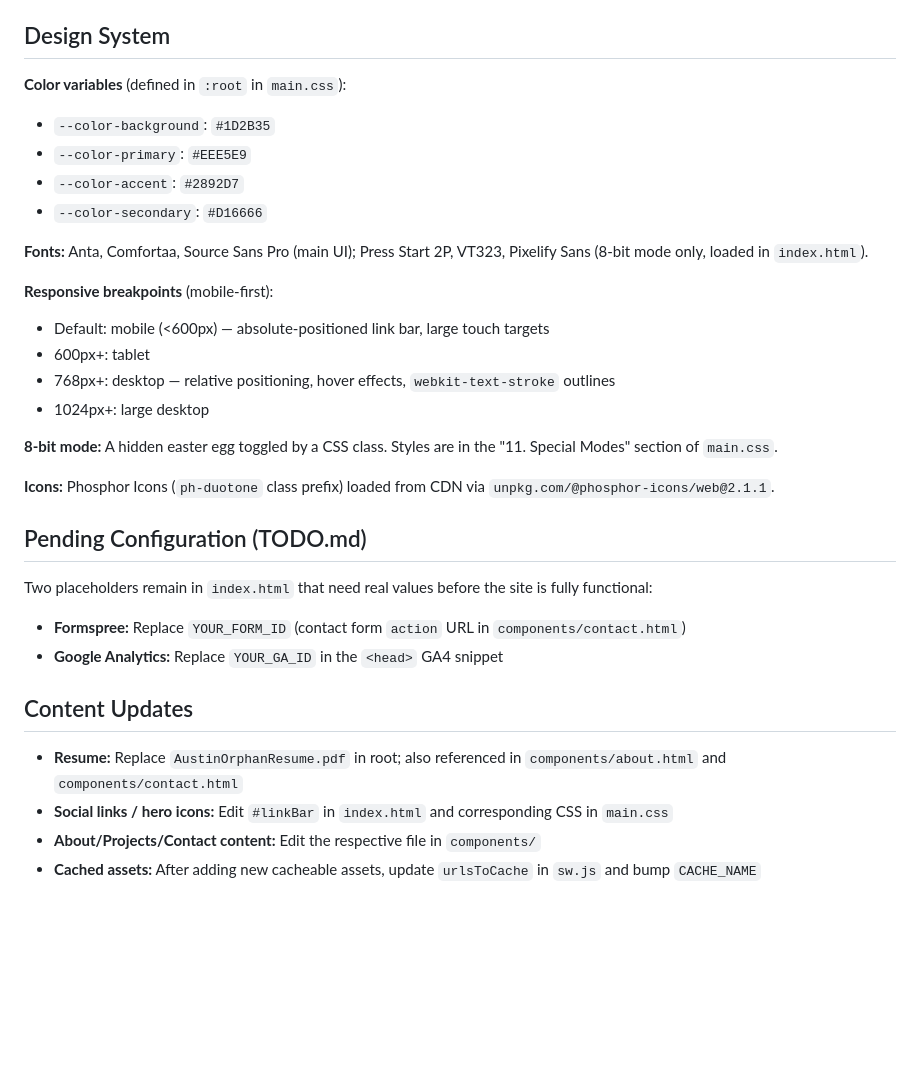
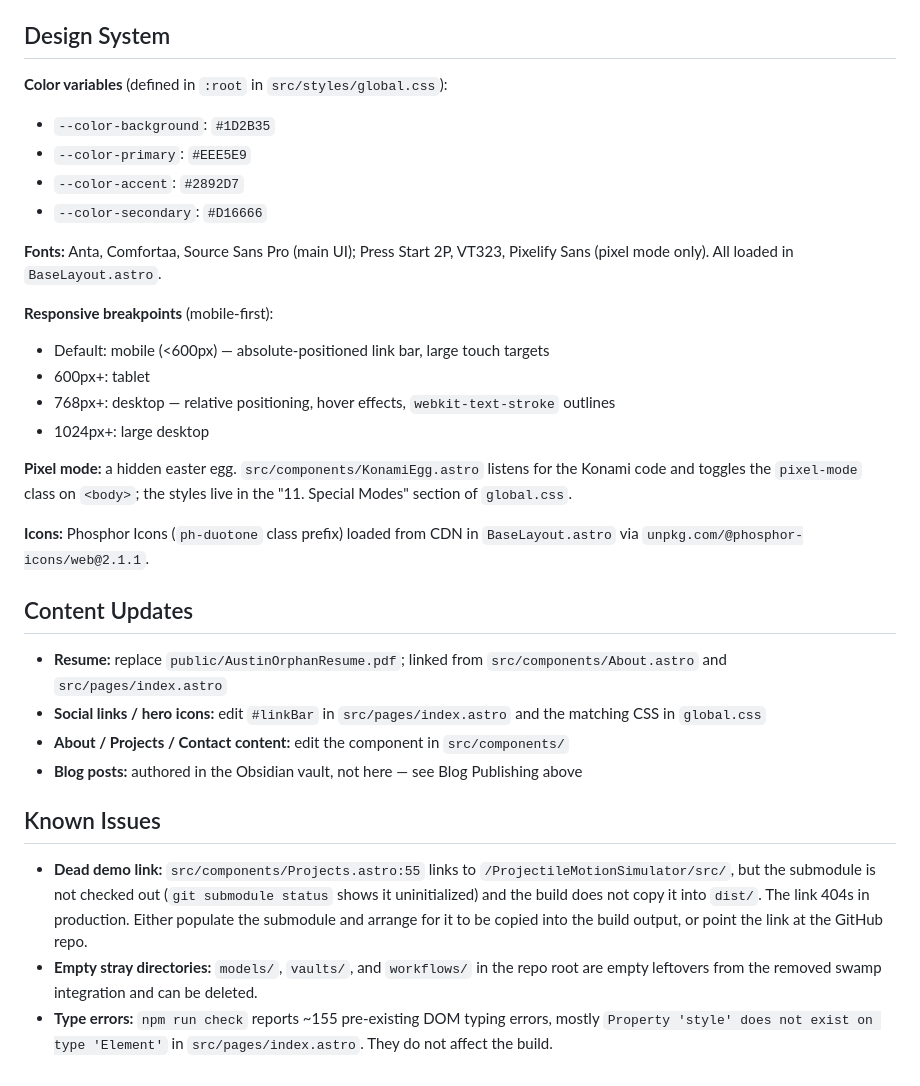
Before and after one commit to AustinOrphan/AustinOrphan.github.io, a Markdown page: CLAUDE.md, the part around one of its changes. Rendered like a GitHub page; blank space fills up the shorter version.

```diff
--- a/CLAUDE.md
+++ b/CLAUDE.md
@@ -108,13 +123,14 @@ from real content.
 
 ## Design System
 
-**Color variables** (defined in `:root` in `main.css`):
+**Color variables** (defined in `:root` in `src/styles/global.css`):
 - `--color-background`: `#1D2B35`
 - `--color-primary`: `#EEE5E9`
 - `--color-accent`: `#2892D7`
 - `--color-secondary`: `#D16666`
 
-**Fonts:** Anta, Comfortaa, Source Sans Pro (main UI); Press Start 2P, VT323, Pixelify Sans (8-bit mode only, loaded in `index.html`).
+**Fonts:** Anta, Comfortaa, Source Sans Pro (main UI); Press Start 2P, VT323,
+Pixelify Sans (pixel mode only). All loaded in `BaseLayout.astro`.
 
 **Responsive breakpoints** (mobile-first):
 - Default: mobile (<600px) — absolute-positioned link bar, large touch targets
@@ -122,19 +138,35 @@ from real content.
 - 768px+: desktop — relative positioning, hover effects, `webkit-text-stroke` outlines
 - 1024px+: large desktop
 
-**8-bit mode:** A hidden easter egg toggled by a CSS class. Styles are in the "11. Special Modes" section of `main.css`.
+**Pixel mode:** a hidden easter egg. `src/components/KonamiEgg.astro` listens
+for the Konami code and toggles the `pixel-mode` class on `<body>`; the styles
+live in the "11. Special Modes" section of `global.css`.
 
-**Icons:** Phosphor Icons (`ph-duotone` class prefix) loaded from CDN via `unpkg.com/@phosphor-icons/web@2.1.1`.
-
-## Pending Configuration (TODO.md)
-
-Two placeholders remain in `index.html` that need real values before the site is fully functional:
-- **Formspree:** Replace `YOUR_FORM_ID` (contact form `action` URL in `components/contact.html`)
-- **Google Analytics:** Replace `YOUR_GA_ID` in the `<head>` GA4 snippet
+**Icons:** Phosphor Icons (`ph-duotone` class prefix) loaded from CDN in
+`BaseLayout.astro` via `unpkg.com/@phosphor-icons/web@2.1.1`.
 
 ## Content Updates
 
-- **Resume:** Replace `AustinOrphanResume.pdf` in root; also referenced in `components/about.html` and `components/contact.html`
-- **Social links / hero icons:** Edit `#linkBar` in `index.html` and corresponding CSS in `main.css`
-- **About/Projects/Contact content:** Edit the respective file in `components/`
-- **Cached assets:** After adding new cacheable assets, update `urlsToCache` in `sw.js` and bump `CACHE_NAME`
+- **Resume:** replace `public/AustinOrphanResume.pdf`; linked from
+  `src/components/About.astro` and `src/pages/index.astro`
+- **Social links / hero icons:** edit `#linkBar` in `src/pages/index.astro` and
+  the matching CSS in `global.css`
+- **About / Projects / Contact content:** edit the component in
+  `src/components/`
+- **Blog posts:** authored in the Obsidian vault, not here — see Blog
+  Publishing above
+
+## Known Issues
+
+- **Dead demo link:** `src/components/Projects.astro:55` links to
+  `/ProjectileMotionSimulator/src/`, but the submodule is not checked out
+  (`git submodule status` shows it uninitialized) and the build does not copy
+  it into `dist/`. The link 404s in production. Either populate the submodule
+  and arrange for it to be copied into the build output, or point the link at
+  the GitHub repo.
+- **Empty stray directories:** `models/`, `vaults/`, and `workflows/` in the
+  repo root are empty leftovers from the removed swamp integration and can be
+  deleted.
+- **Type errors:** `npm run check` reports ~155 pre-existing DOM typing errors,
+  mostly `Property 'style' does not exist on type 'Element'` in
+  `src/pages/index.astro`. They do not affect the build.
```
Also changed, not shown: other parts of CLAUDE.md (+24 -9 lines).
